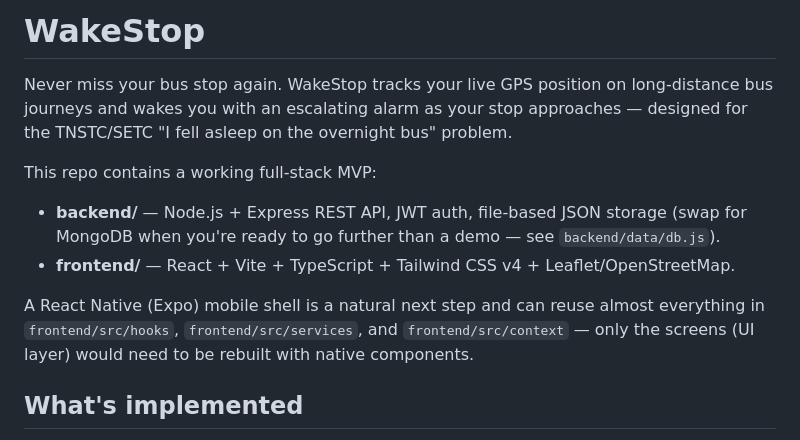
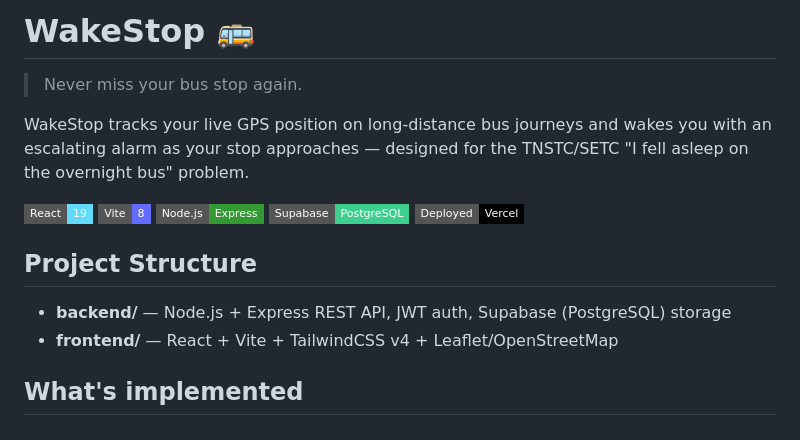
Before and after one commit to hemmanth-18/wakestop, a Markdown page: README.md, the part around the change. GitHub-like rendering; badges without logos.

Commit message:
docs: improve README with badges, project structure and deployment info

```diff
--- a/README.md
+++ b/README.md
@@ -1,18 +1,19 @@
-# WakeStop
+# WakeStop 🚌
 
-Never miss your bus stop again. WakeStop tracks your live GPS position on long-distance bus
-journeys and wakes you with an escalating alarm as your stop approaches — designed for the
-TNSTC/SETC "I fell asleep on the overnight bus" problem.
+> Never miss your bus stop again.
 
-This repo contains a working full-stack MVP:
+WakeStop tracks your live GPS position on long-distance bus journeys and wakes you with an escalating alarm as your stop approaches — designed for the TNSTC/SETC "I fell asleep on the overnight bus" problem.
 
-- **backend/** — Node.js + Express REST API, JWT auth, file-based JSON storage (swap for
-  MongoDB when you're ready to go further than a demo — see `backend/data/db.js`).
-- **frontend/** — React + Vite + TypeScript + Tailwind CSS v4 + Leaflet/OpenStreetMap.
+![React](https://img.shields.io/badge/React-19-61DAFB?logo=react&logoColor=white&style=flat-square)
+![Vite](https://img.shields.io/badge/Vite-8-646CFF?logo=vite&logoColor=white&style=flat-square)
+![Node.js](https://img.shields.io/badge/Node.js-Express-339933?logo=node.js&logoColor=white&style=flat-square)
+![Supabase](https://img.shields.io/badge/Supabase-PostgreSQL-3ECF8E?logo=supabase&logoColor=white&style=flat-square)
+![Vercel](https://img.shields.io/badge/Deployed-Vercel-000000?logo=vercel&logoColor=white&style=flat-square)
 
-A React Native (Expo) mobile shell is a natural next step and can reuse almost everything in
-`frontend/src/hooks`, `frontend/src/services`, and `frontend/src/context` — only the screens
-(UI layer) would need to be rebuilt with native components.
+## Project Structure
+
+- **backend/** — Node.js + Express REST API, JWT auth, Supabase (PostgreSQL) storage
+- **frontend/** — React + Vite + TailwindCSS v4 + Leaflet/OpenStreetMap
 
 ## What's implemented
 
```
